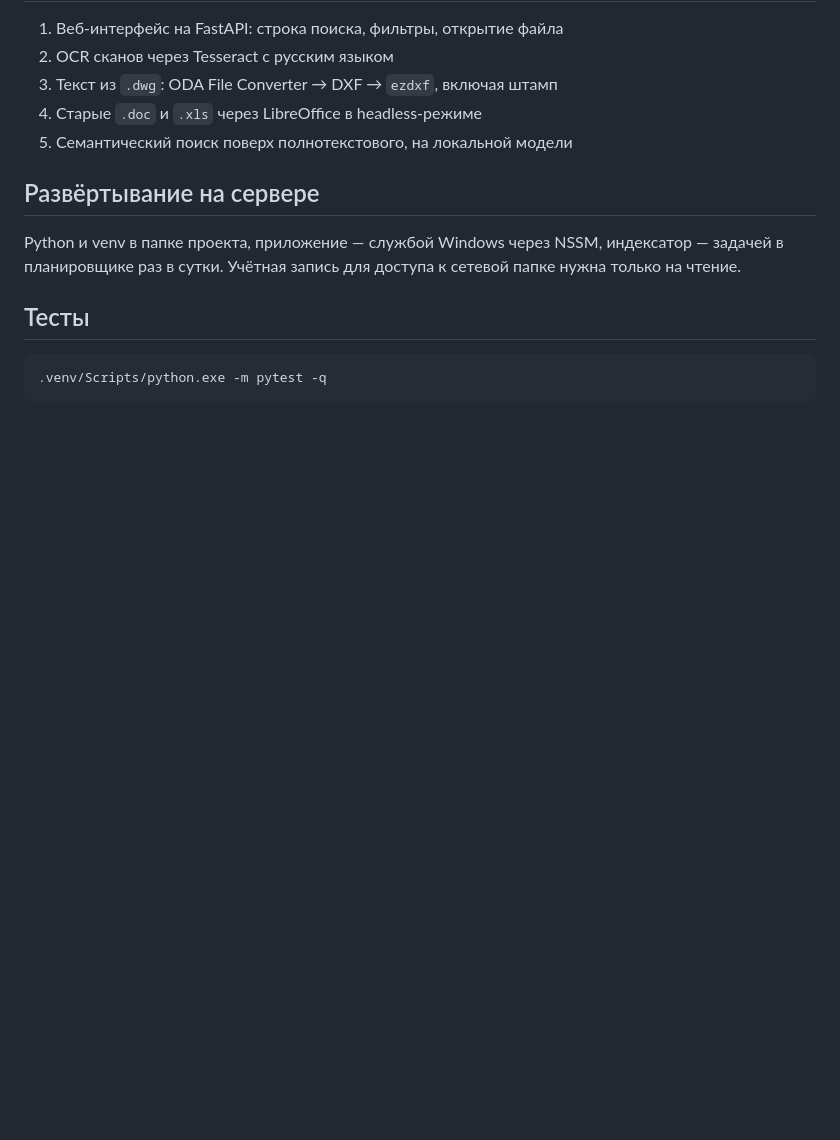
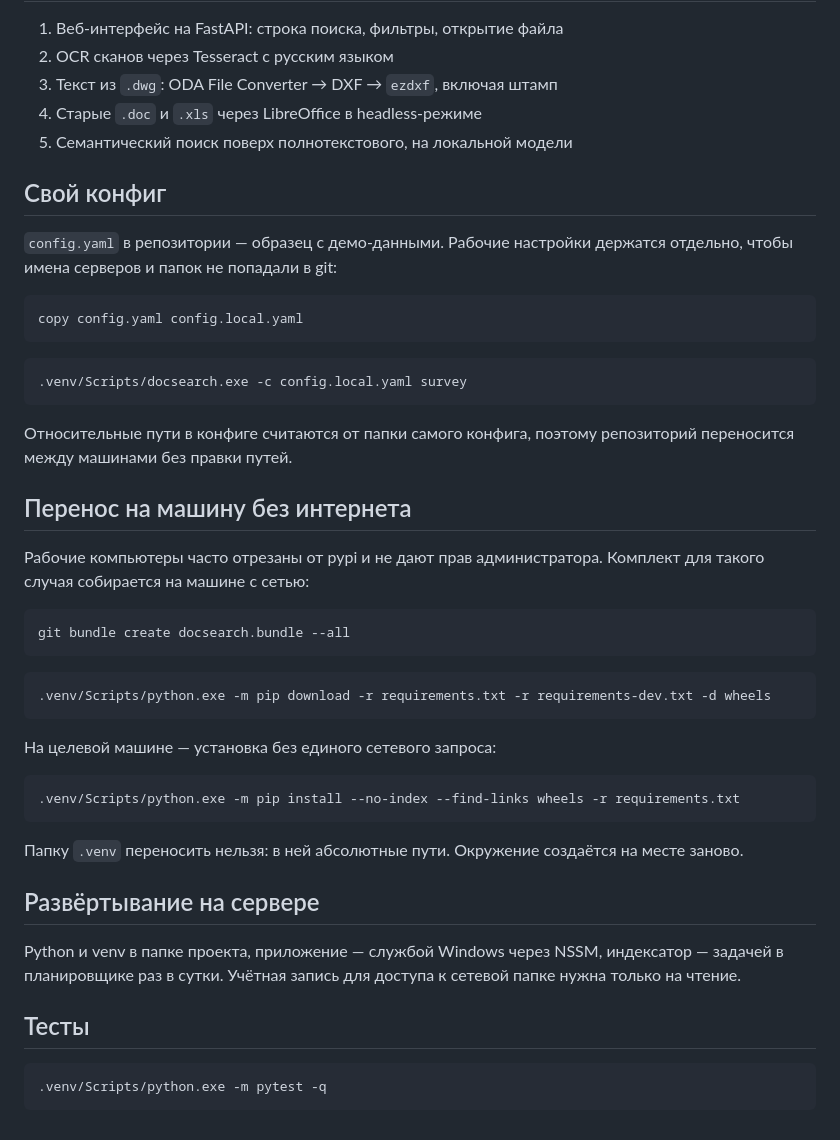
Before and after one commit to dima-in/docsearch, a Markdown page: README.md, the part around the change. Rendered like a GitHub page; blank space fills up the shorter version.

Commit message:
docs: перенос на машину без интернета и отдельный рабочий конфиг
Co-Authored-By: Claude Opus 5 <noreply@anthropic.com>

````diff
--- a/README.md
+++ b/README.md
@@ -91,6 +91,44 @@ python -m venv .venv
 4. Старые `.doc` и `.xls` через LibreOffice в headless-режиме
 5. Семантический поиск поверх полнотекстового, на локальной модели
 
+## Свой конфиг
+
+`config.yaml` в репозитории — образец с демо-данными. Рабочие настройки
+держатся отдельно, чтобы имена серверов и папок не попадали в git:
+
+```bash
+copy config.yaml config.local.yaml
+```
+
+```bash
+.venv/Scripts/docsearch.exe -c config.local.yaml survey
+```
+
+Относительные пути в конфиге считаются от папки самого конфига, поэтому
+репозиторий переносится между машинами без правки путей.
+
+## Перенос на машину без интернета
+
+Рабочие компьютеры часто отрезаны от pypi и не дают прав администратора.
+Комплект для такого случая собирается на машине с сетью:
+
+```bash
+git bundle create docsearch.bundle --all
+```
+
+```bash
+.venv/Scripts/python.exe -m pip download -r requirements.txt -r requirements-dev.txt -d wheels
+```
+
+На целевой машине — установка без единого сетевого запроса:
+
+```bash
+.venv/Scripts/python.exe -m pip install --no-index --find-links wheels -r requirements.txt
+```
+
+Папку `.venv` переносить нельзя: в ней абсолютные пути. Окружение
+создаётся на месте заново.
+
 ## Развёртывание на сервере
 
 Python и venv в папке проекта, приложение — службой Windows через NSSM,
````
